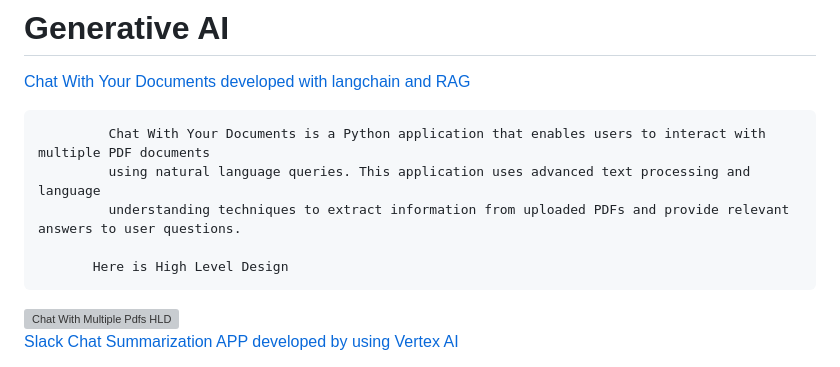
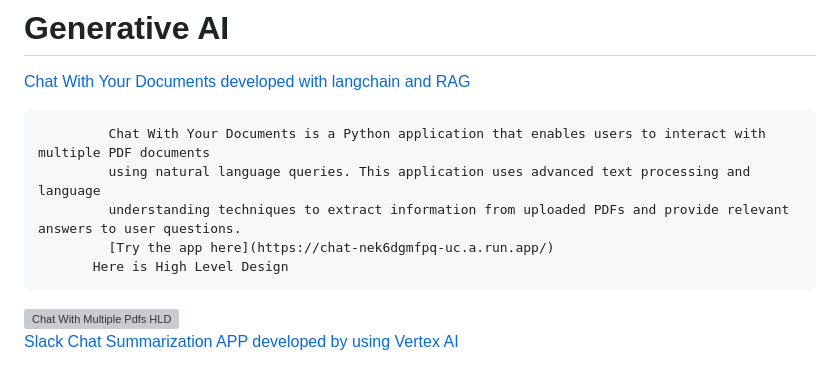
Before and after one commit to naveen675/AI, a Markdown page: README.md, the part around the change. Drawn GitHub-style; grey boxes are pictures that could not be loaded.

```diff
--- a/README.md
+++ b/README.md
@@ -5,7 +5,7 @@
              Chat With Your Documents is a Python application that enables users to interact with multiple PDF documents
              using natural language queries. This application uses advanced text processing and language
              understanding techniques to extract information from uploaded PDFs and provide relevant answers to user questions.
-
+             [Try the app here](https://chat-nek6dgmfpq-uc.a.run.app/)
            Here is High Level Design
    <img width="904" alt="Chat With Multiple Pdfs HLD" src="https://github.com/naveen675/AI/assets/38736123/2735cca8-eb27-4029-851e-99af8c449a5a">
 
```
